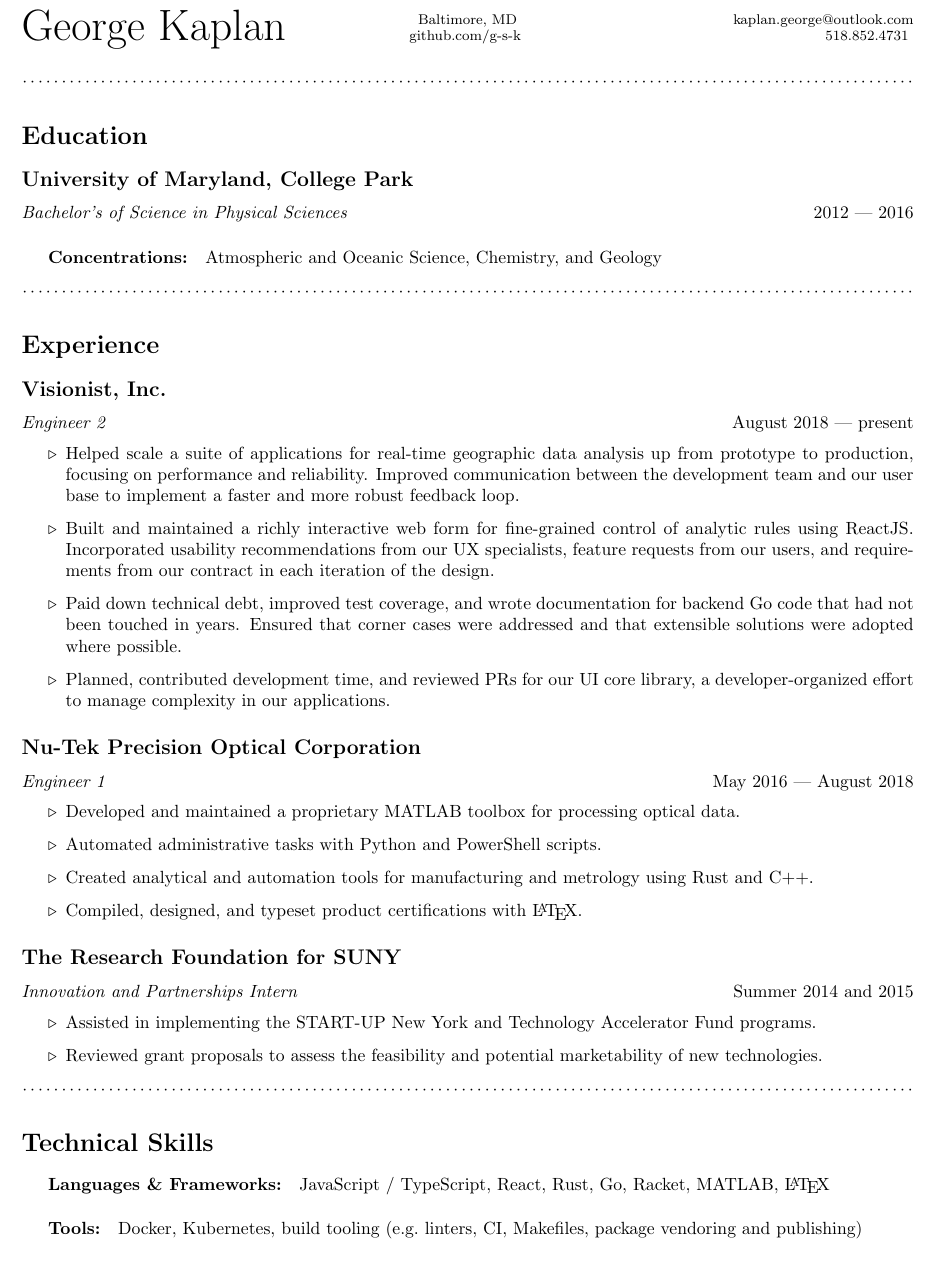
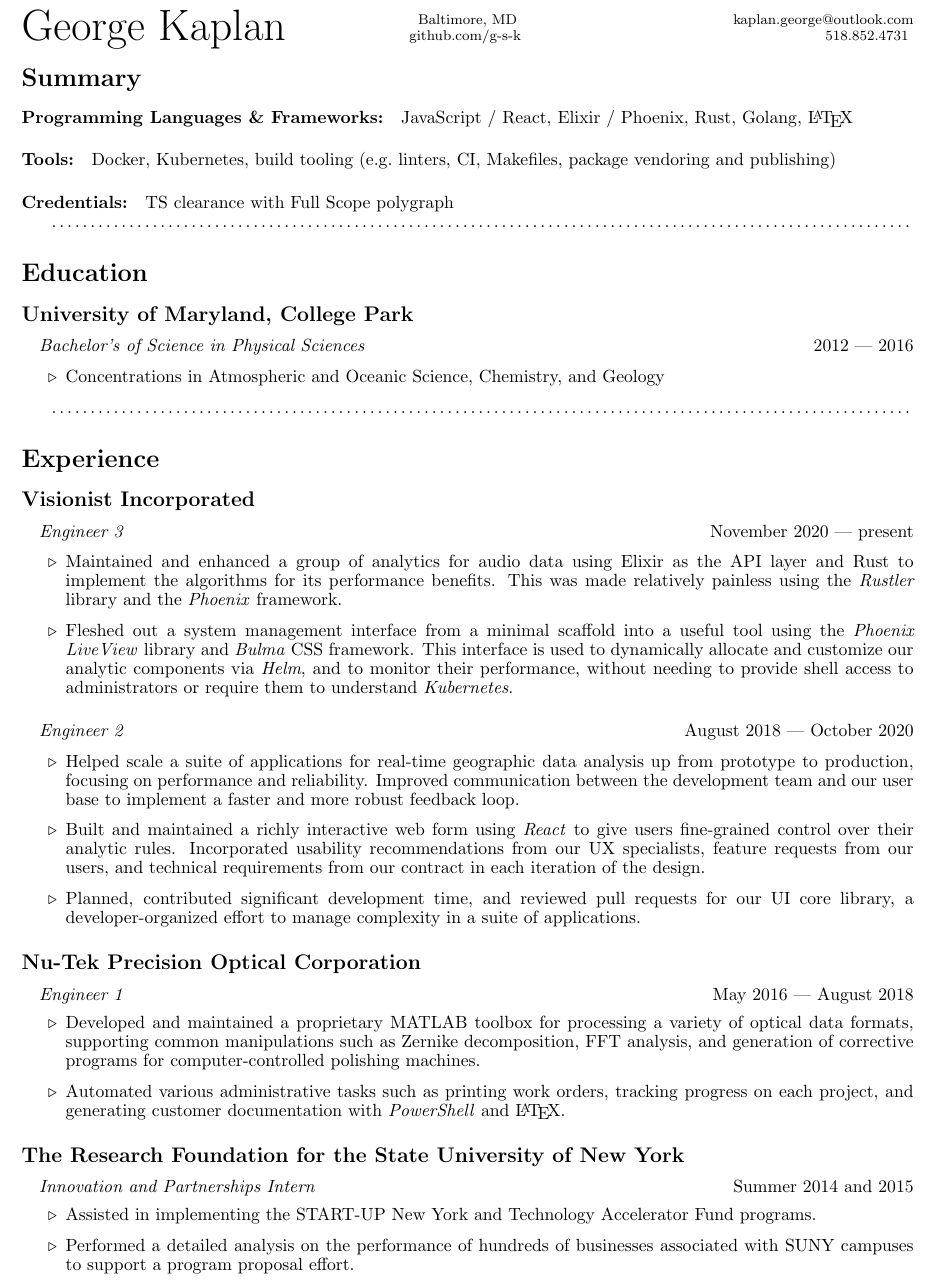
Before and after one commit to g-s-k/resume, a LaTeX CV (src/Kaplan_George_resume.tex): part of the page, cut so that both start at the same text. Compiled offline with pdfLaTeX.

Commit message:
update resume with current position info

```diff
--- a/src/Kaplan_George_resume.tex
+++ b/src/Kaplan_George_resume.tex
@@ -36,58 +32,88 @@ $518.852.4731$ }
 \begin{document}
 \pagenumbering{gobble}
 
-\dotfringe{}
+\section*{Summary}
+\paragraph{Programming Languages \& Frameworks:} JavaScript / React, Elixir /
+Phoenix, Rust, Golang, \LaTeX\@
+
+\paragraph{Tools:} Docker, Kubernetes, build tooling (e.g.\ linters, CI,
+Makefiles, package vendoring and publishing)
+
+\paragraph{Credentials:} TS clearance with Full Scope polygraph
+
+\dotfill
 
 \section*{Education}
 \subsection*{University of Maryland, College Park}
+\paragraph{}
 \textit{Bachelor's of Science in Physical Sciences} \hfill 2012 --- 2016
 
-\subparagraph{Concentrations:} Atmospheric and Oceanic Science, Chemistry, and
-Geology
+\begin{itemize}
+  \item Concentrations in Atmospheric and Oceanic Science, Chemistry, and Geology
+\end{itemize}
 
-\dotfringe{}
+\dotfill
 
 \section*{Experience}
-\subsection*{Visionist, Inc.}
-\textit{Engineer 2} \hfill August 2018 --- present
+\subsection*{Visionist Incorporated}
+\paragraph{}
+\textit{Engineer 3} \hfill November 2020 --- present
+
+\begin{itemize}
+  \item Maintained and enhanced a group of analytics for audio data using
+    Elixir as the API layer and Rust to implement the algorithms for its
+    performance benefits. This was made relatively painless using the
+    \textit{Rustler} library and the \textit{Phoenix} framework.
+  \item Fleshed out a system management interface from a minimal scaffold into
+    a useful tool using the \textit{Phoenix LiveView} library and
+    \textit{Bulma} CSS framework. This interface is used to dynamically
+    allocate and customize our analytic components via \textit{Helm}, and to
+    monitor their performance, without needing to provide shell access to
+    administrators or require them to understand \textit{Kubernetes}.
+\end{itemize}
+
+\paragraph{}
+\textit{Engineer 2} \hfill August 2018 --- October 2020
+
 \begin{itemize}
   \item Helped scale a suite of applications for real-time geographic data
     analysis up from prototype to production, focusing on performance and
     reliability. Improved communication between the development team and our
     user base to implement a faster and more robust feedback loop.
-  \item Built and maintained a richly interactive web form for fine-grained
-    control of analytic rules using ReactJS.\@ Incorporated usability
-    recommendations from our UX specialists, feature requests from our users,
-    and requirements from our contract in each iteration of the design.
-  \item Paid down technical debt, improved test coverage, and wrote
-    documentation for backend Go code that had not been touched in years.
-    Ensured that corner cases were addressed and that extensible solutions were
-    adopted where possible.
-  \item Planned, contributed development time, and reviewed PRs for our UI core
-    library, a developer-organized effort to manage complexity in our
-    applications.
+  \item Built and maintained a richly interactive web form using \textit{React}
+    to give users fine-grained control over their analytic rules. Incorporated
+    usability recommendations from our UX specialists, feature requests from
+    our users, and technical requirements from our contract in each iteration
+    of the design.
+  \item Planned, contributed significant development time, and reviewed pull
+    requests for our UI core library, a developer-organized effort to manage
+    complexity in a suite of applications.
 \end{itemize}
+
 \subsection*{Nu-Tek Precision Optical Corporation}
+\paragraph{}
 \textit{Engineer 1} \hfill May 2016 --- August 2018
 \begin{itemize}
-  \item Developed and maintained a proprietary MATLAB toolbox for processing optical data.
-  \item Automated administrative tasks with Python and PowerShell scripts.
-  \item Created analytical and automation tools for manufacturing and metrology using Rust and C++.
-  \item Compiled, designed, and typeset product certifications with \LaTeX.
+  \item Developed and maintained a proprietary MATLAB toolbox for processing a
+    variety of optical data formats, supporting common manipulations such as
+    Zernike decomposition, FFT analysis, and generation of corrective programs
+    for computer-controlled polishing machines.
+  \item Automated various administrative tasks such as printing work orders,
+    tracking progress on each project, and generating customer documentation
+    with \textit{PowerShell} and \LaTeX.
 \end{itemize}
-\subsection*{The Research Foundation for SUNY}
+
+\subsection*{The Research Foundation for the State University of New York}
+\paragraph{}
 \textit{Innovation and Partnerships Intern} \hfill Summer 2014 and 2015
 \begin{itemize}
-  \item Assisted in implementing the \href{https://esd.ny.gov/startup-ny-program}{START-UP New York} and \href{https://www.rfsuny.org/Our-Work/Innovation-and-Partnerships/Programs/Technology-Accelerator-Fund/}{Technology Accelerator Fund} programs.
-  \item Reviewed grant proposals to assess the feasibility and potential marketability of new technologies.
+  \item Assisted in implementing the
+    \href{https://esd.ny.gov/startup-ny-program}{START-UP New York} and
+    \href{https://www.rfsuny.org/Our-Work/Innovation-and-Partnerships/Programs/Technology-Accelerator-Fund/}{Technology
+    Accelerator Fund} programs.
+  \item Performed a detailed analysis on the performance of hundreds of
+    businesses associated with SUNY campuses to support a program proposal
+    effort.
 \end{itemize}
-\dotfringe{}
-\section*{Technical Skills}
-  \subparagraph{Languages \& Frameworks:} JavaScript / TypeScript, React, Rust,
-  Go, Racket, MATLAB, \LaTeX\@
-  \subparagraph{Tools:} Docker, Kubernetes, build tooling (e.g.\ linters, CI,
-  Makefiles, package vendoring and publishing)
-
-\dotfringe{}
 
 \end{document}
```
Also changed, not shown: Makefile, src/Kaplan_George_resume.tex (14 more changed lines).
